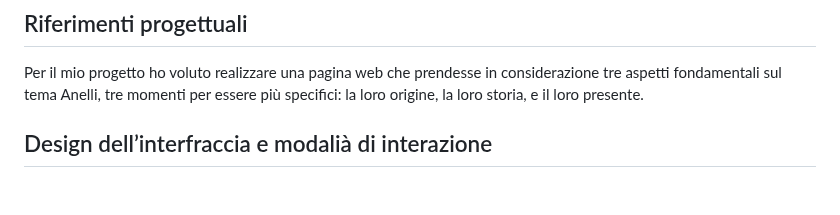
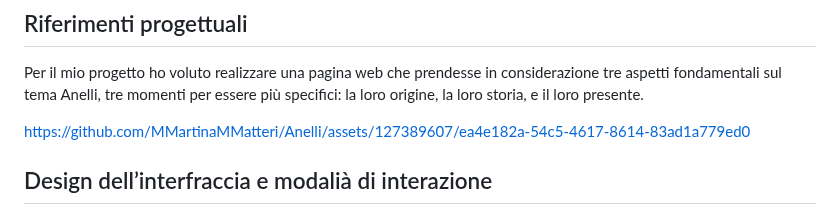
Before and after one commit to MMartinaMMatteri/Anelli, a Markdown page: 0_template_README/README.md, the part around the change. Drawn GitHub-style; blank space fills up the shorter version.

```diff
--- a/0_template_README/README.md
+++ b/0_template_README/README.md
@@ -15,6 +15,15 @@ Basandoci su alcuni temi scelti da noi da una lista che ci è stata fornita dai
 
 ## Riferimenti progettuali
 Per il mio progetto ho voluto realizzare una pagina web che prendesse in considerazione tre aspetti fondamentali sul tema Anelli, tre momenti per essere più specifici: la loro origine, la loro storia, e il loro presente.
+
+
+
+
+
+
+
+https://github.com/MMartinaMMatteri/Anelli/assets/127389607/ea4e182a-54c5-4617-8614-83ad1a779ed0
+
 
 
 
```
